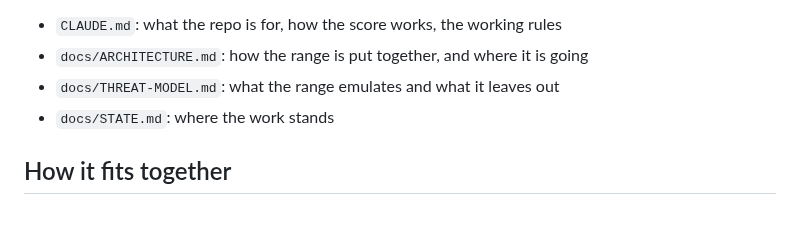
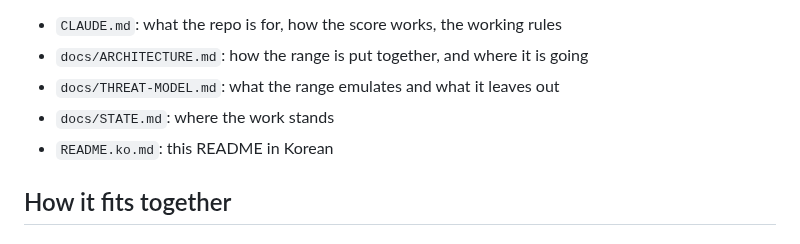
Before and after one commit to Nekonic/fsl-project-mvp, a Markdown page: README.md, the part around the change. GitHub-like rendering.

Commit message:
docs: README.ko.md, the README in Korean, linked from README.md

```diff
--- a/README.md
+++ b/README.md
@@ -9,6 +9,7 @@ throwaway prototype; the production project lives elsewhere.
 - `docs/ARCHITECTURE.md`: how the range is put together, and where it is going
 - `docs/THREAT-MODEL.md`: what the range emulates and what it leaves out
 - `docs/STATE.md`: where the work stands
+- `README.ko.md`: this README in Korean
 
 ## How it fits together
 
```
Also changed, not shown: README.ko.md (added, +288 -0 lines).
